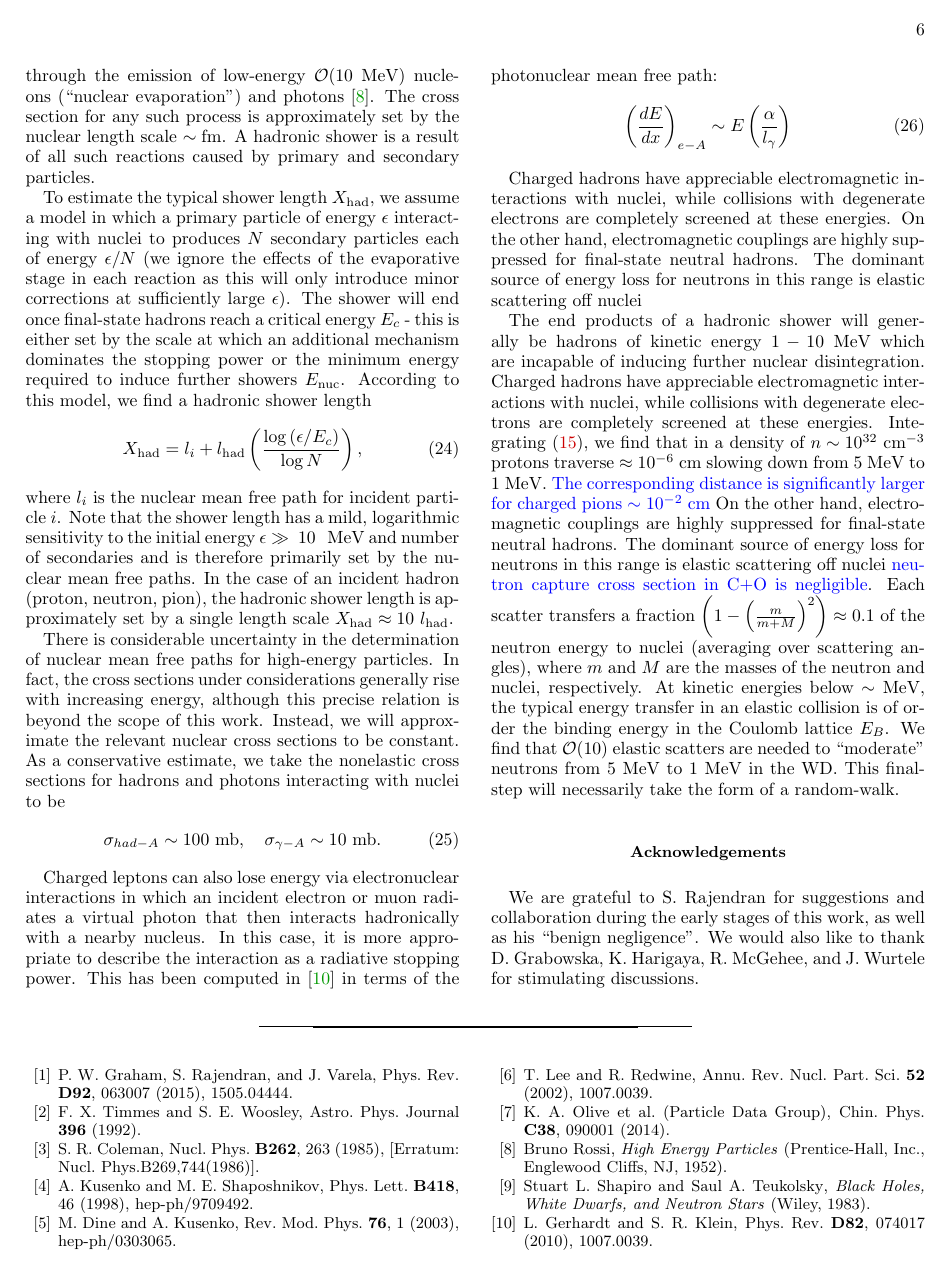
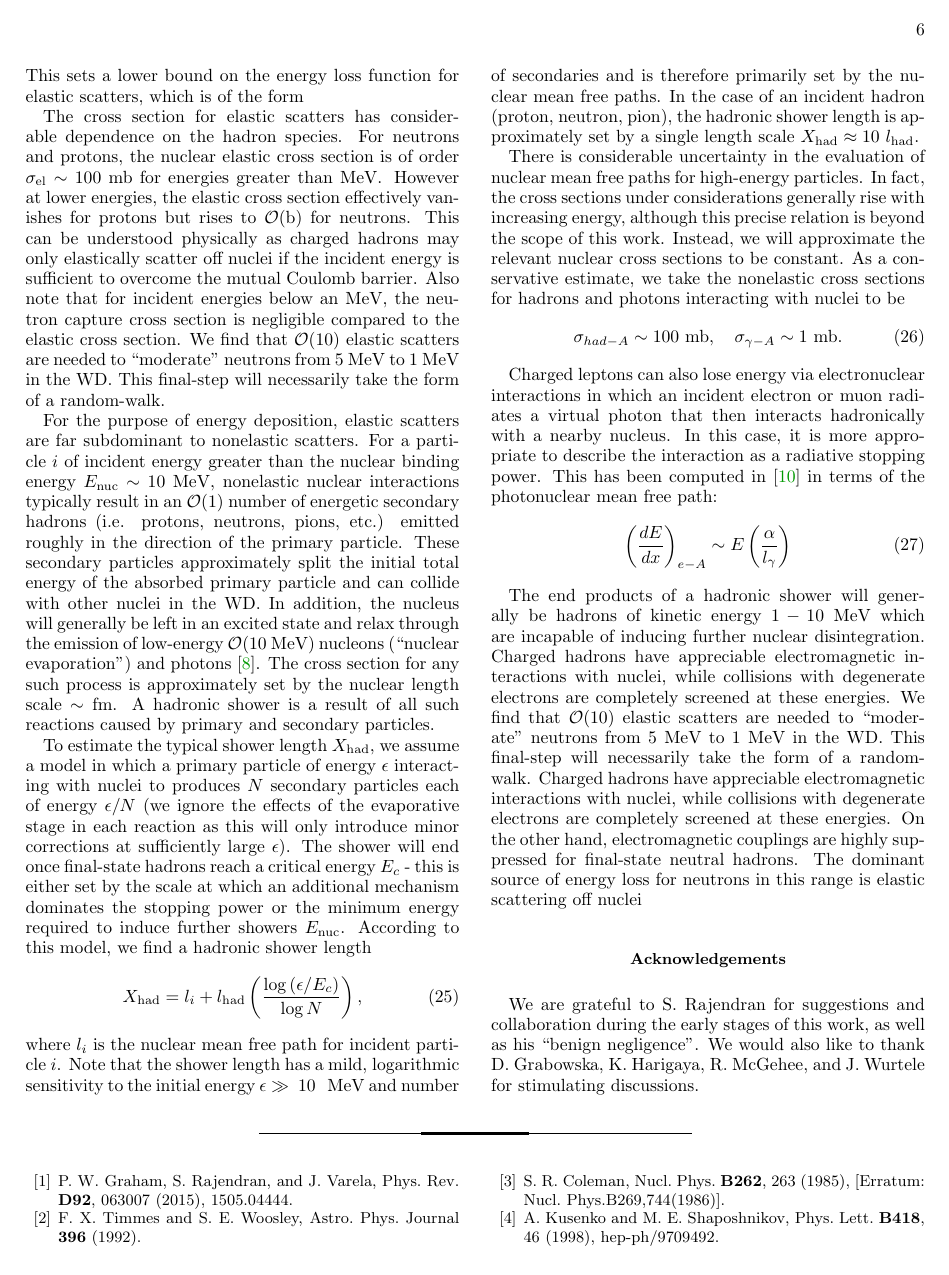
Before and after one commit to vijayoct27/Qballs, a LaTeX paper (White Dwarf Particle Detector.tex): page 6 of 6 before the commit and page 6 of 7 after it. Compiled offline with pdfLaTeX; a LaTeX package or settings file that is missing is left out.

Commit message:
elastic scatters

```diff
--- a/White Dwarf Particle Detector.tex
+++ b/White Dwarf Particle Detector.tex
@@ -276,7 +281,11 @@ where $g(E)$ is the density of states per unit volume for a three-dimensional fr
 
 \subsection*{Nuclear Interactions}
 
-For a particle $i$ of incident energy greater than the nuclear binding energy $E_\text{nuc} \sim 10 ~\text{MeV}$, nuclear interactions typically result in an $\OO(1)$ number of energetic secondary hadrons (i.e. protons, neutrons, pions, etc.) emitted roughly in the direction of the primary particle. These secondary particles approximately split the initial total energy of the absorbed primary particle and can collide with other nuclei in the WD. In addition, the nucleus will generally be left in an excited state and relax through the emission of low-energy $\OO(10 ~\text{MeV})$ nucleons (``nuclear evaporation") and photons \cite{Rossi}. The cross section for any such process is approximately set by the nuclear length scale $\sim \text{fm}$. A hadronic shower is a result of all such reactions caused by primary and secondary particles.
+Nuclear interactions in the WD can be either elastic or nonelastic scatters. Each elastic scatter transfers a fraction $\sim \l1-\l\frac{m}{m + M}\r^2\r$ of the incident energy (averaging over scattering angles), where $m$ and $M$ are the masses of the incident hadron and nuclei respectively. However, the ``Coulomb lattice" of ions in the WD (see \eqref{eq:lattice}) implies that elastic collisions do not transfer energy less than $E_B$. This sets a lower bound on the energy loss function for elastic scatters, which is of the form
+
+The cross section for elastic scatters has considerable dependence on the hadron species. For neutrons and protons, the nuclear elastic cross section is of order $\sigma_\text{el} \sim 100 ~\text{mb}$ for energies greater than $\text{MeV}$. However at lower energies, the elastic cross section effectively vanishes for protons but rises to $\OO(\text{b})$ for neutrons. This can be understood physically as charged hadrons may only elastically scatter off nuclei if the incident energy is sufficient to overcome the mutual Coulomb barrier. Also note that for incident energies below an $\text{MeV}$, the neutron capture cross section is negligible compared to the elastic cross section. We find that $\OO(10)$ elastic scatters are needed to ``moderate" neutrons from 5 MeV to 1 MeV in the WD. This final-step will necessarily take the form of a random-walk.
+
+For the purpose of energy deposition, elastic scatters are far subdominant to nonelastic scatters. For a particle $i$ of incident energy greater than the nuclear binding energy $E_\text{nuc} \sim 10 ~\text{MeV}$, nonelastic nuclear interactions typically result in an $\OO(1)$ number of energetic secondary hadrons (i.e. protons, neutrons, pions, etc.) emitted roughly in the direction of the primary particle. These secondary particles approximately split the initial total energy of the absorbed primary particle and can collide with other nuclei in the WD. In addition, the nucleus will generally be left in an excited state and relax through the emission of low-energy $\OO(10 ~\text{MeV})$ nucleons (``nuclear evaporation") and photons \cite{Rossi}. The cross section for any such process is approximately set by the nuclear length scale $\sim \text{fm}$. A hadronic shower is a result of all such reactions caused by primary and secondary particles.
 
 To estimate the typical shower length $X_{\text{had}}$, we assume a model in which a primary particle of energy $\epsilon$ interacting with nuclei to produces $N$ secondary particles each of energy $\epsilon/N$ (we ignore the effects of the evaporative stage in each reaction as this will only introduce minor corrections at sufficiently large $\epsilon$). The shower will end once final-state hadrons reach a critical energy $E_c$ - this is either set by the scale at which an additional mechanism dominates the stopping power or the minimum energy required to induce further showers $E_\text{nuc}$. According to this model, we find a hadronic shower length
 \begin{equation}
@@ -284,9 +293,9 @@ X_{\text{had}} = l_i + l_\text{had} \l \frac{\log{(\epsilon/E_c)}}{\log{N}}\r,
 \end{equation}
 where $l_i$ is the nuclear mean free path for incident particle $i$. Note that the shower length has a mild, logarithmic sensitivity to the initial energy $\epsilon \gg ~\text{10 ~\text{MeV}}$ and number of secondaries and is therefore primarily set by the nuclear mean free paths. In the case of an incident hadron (proton, neutron, pion), the hadronic shower length is approximately set by a single length scale $X_{\text{had}} \approx 10 ~l_\text{had}$.
 
-There is considerable uncertainty in the determination of nuclear mean free paths for high-energy particles. In fact, the cross sections under considerations generally rise with increasing energy, although this precise relation is beyond the scope of this work. Instead, we will approximate the relevant nuclear cross sections to be constant. As a conservative estimate, we take the nonelastic cross sections for hadrons and photons interacting with nuclei to be
+There is considerable uncertainty in the evaluation of nuclear mean free paths for high-energy particles. In fact, the cross sections under considerations generally rise with increasing energy, although this precise relation is beyond the scope of this work. Instead, we will approximate the relevant nuclear cross sections to be constant. As a conservative estimate, we take the nonelastic cross sections for hadrons and photons interacting with nuclei to be
 \begin{equation}
-\sigma_{had-A} \sim 100 ~\text{mb}, ~~~\sigma_{\gamma-A} \sim 10 ~\text{mb}.
+\sigma_{had-A} \sim 100 ~\text{mb}, ~~~\sigma_{\gamma-A} \sim 1 ~\text{mb}.
 \end{equation}
 
 Charged leptons can also lose energy via electronuclear interactions in which an incident electron or muon radiates a virtual photon that then interacts hadronically with a nearby nucleus. In this case, it is more appropriate to describe the interaction as a radiative stopping power. This has been computed in \cite{Gerhardt:2010bj} in terms of the photonuclear mean free path:
@@ -294,9 +303,8 @@ Charged leptons can also lose energy via electronuclear interactions in which an
 \l \frac{dE}{dx}\r_{e-A} \sim E \l \frac{\alpha}{l_\gamma}\r
 \end{equation}
 
-Charged hadrons have appreciable electromagnetic interactions with nuclei, while collisions with degenerate electrons are completely screened at these energies. On the other hand, electromagnetic couplings are highly suppressed for final-state neutral hadrons. The dominant source of energy loss for neutrons in this range is elastic scattering off nuclei
+The end products of a hadronic shower will generally be hadrons of kinetic energy $1-10 ~\text{MeV}$ which are incapable of inducing further nuclear disintegration. Charged hadrons have appreciable electromagnetic interactions with nuclei, while collisions with degenerate electrons are completely screened at these energies. We find that $\OO(10)$ elastic scatters are needed to ``moderate" neutrons from 5 MeV to 1 MeV in the WD. This final-step will necessarily take the form of a random-walk. Charged hadrons have appreciable electromagnetic interactions with nuclei, while collisions with degenerate electrons are completely screened at these energies. On the other hand, electromagnetic couplings are highly suppressed for final-state neutral hadrons. The dominant source of energy loss for neutrons in this range is elastic scattering off nuclei
 
-The end products of a hadronic shower will generally be hadrons of kinetic energy $1-10 ~\text{MeV}$ which are incapable of inducing further nuclear disintegration. Charged hadrons have appreciable electromagnetic interactions with nuclei, while collisions with degenerate electrons are completely screened at these energies. Integrating \eqref{eq:SP}, we find that in a density of $n \sim 10^{32} ~\text{cm}^{-3}$ protons traverse $\approx 10^{-6} ~\text{cm}$ slowing down from 5 MeV to 1 MeV. \textcolor{blue}{The corresponding distance is significantly larger for charged pions $\sim 10^{-2} ~\text{cm}$} On the other hand, electromagnetic couplings are highly suppressed for final-state neutral hadrons. The dominant source of energy loss for neutrons in this range is elastic scattering off nuclei \textcolor{blue}{neutron capture cross section in C+O is negligible}. Each scatter transfers a fraction $\l1-\l\frac{m}{m + M}\r^2\r \approx 0.1$ of the neutron energy to nuclei (averaging over scattering angles), where $m$ and $M$ are the masses of the neutron and nuclei, respectively.  At kinetic energies below $\sim \text{MeV}$, the typical energy transfer in an elastic collision is of order the binding energy in the Coulomb lattice $E_B$. We find that $\OO(10)$ elastic scatters are needed to ``moderate" neutrons from 5 MeV to 1 MeV in the WD. This final-step will necessarily take the form of a random-walk.
 
 \end{appendices}
 
```
Also changed, not shown: White Dwarf Particle Detector.pdf, White Dwarf Particle Detector.tex (11 more changed lines), 3 other files.
